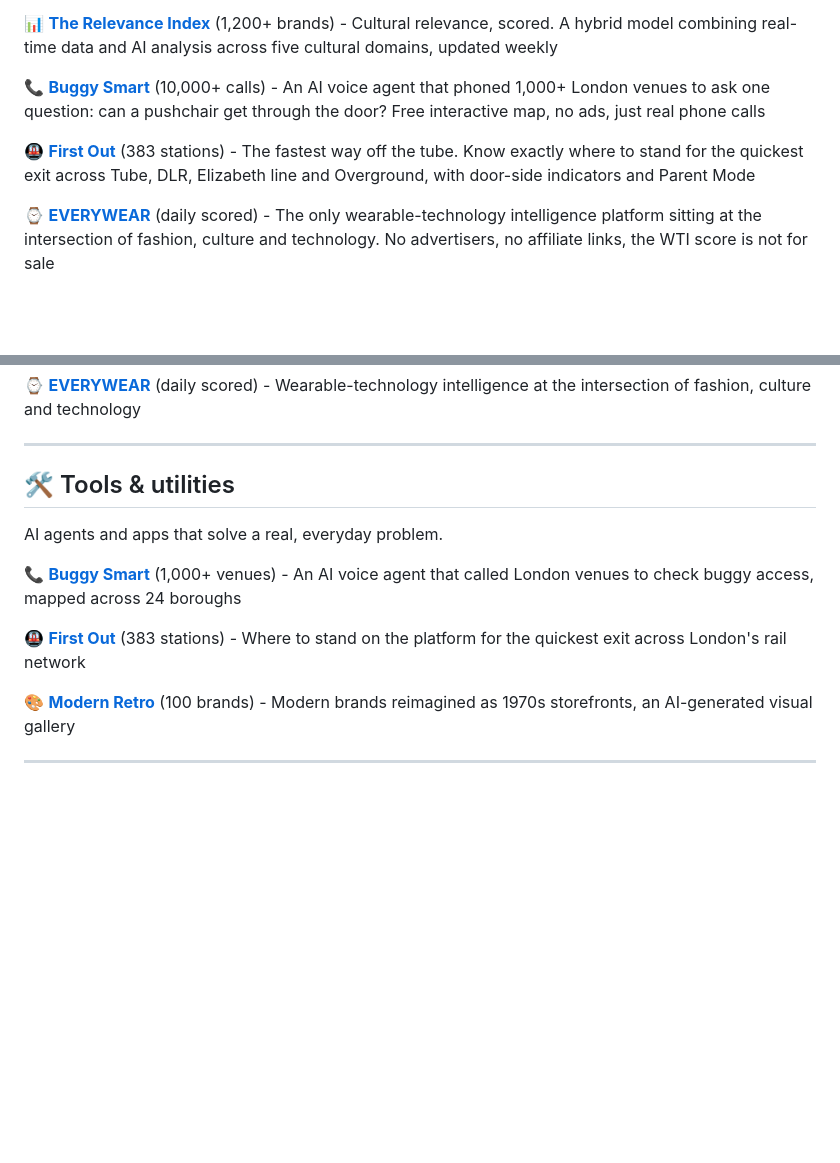
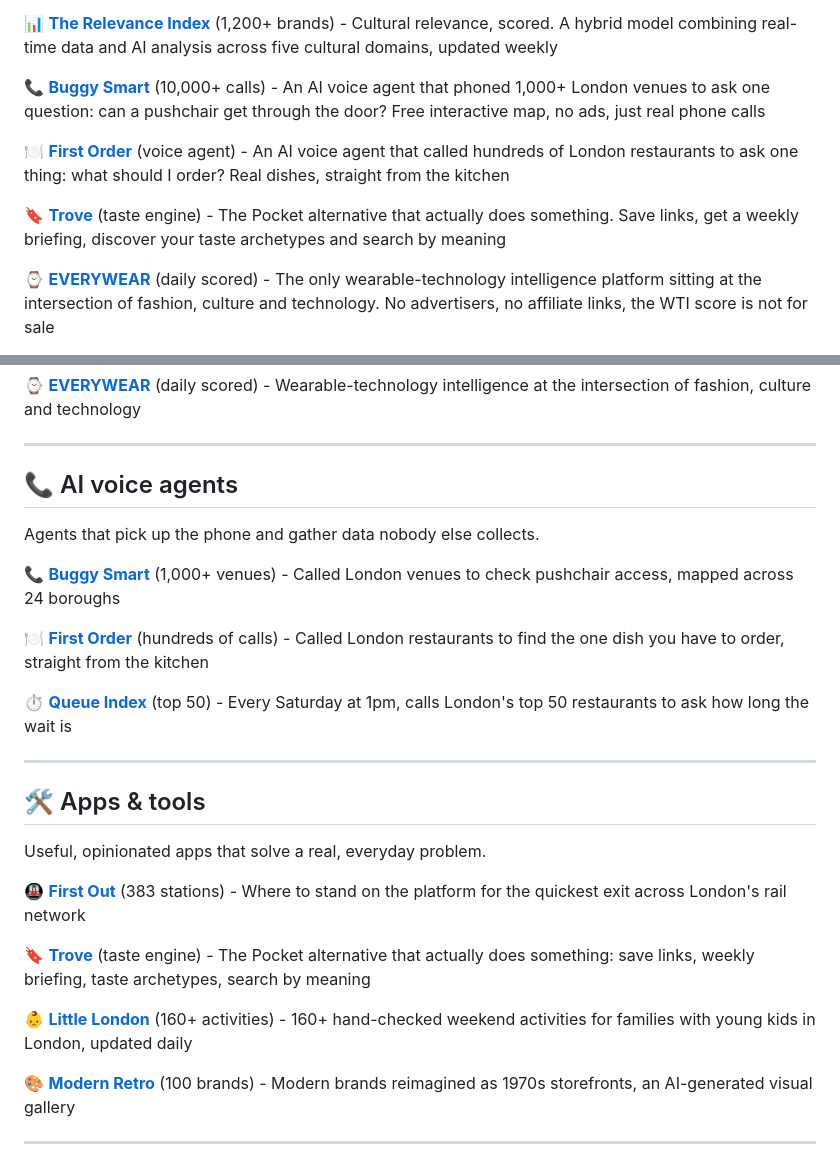
Before and after one commit to mikelitman/mikelitman, a Markdown page: README.md, 2 parts joined by grey strips. Drawn GitHub-style; blank space fills up the shorter version.

Commit message:
Add Trove, First Order, Queue Index, Little London; new AI voice agents section

```diff
--- a/README.md
+++ b/README.md
@@ -16,7 +16,9 @@ The ones people actually use.
 
 📞 [**Buggy Smart**](https://buggysmart.app) (10,000+ calls) - An AI voice agent that phoned 1,000+ London venues to ask one question: can a pushchair get through the door? Free interactive map, no ads, just real phone calls
 
-🚇 [**First Out**](https://firstout.app) (383 stations) - The fastest way off the tube. Know exactly where to stand for the quickest exit across Tube, DLR, Elizabeth line and Overground, with door-side indicators and Parent Mode
+🍽️ [**First Order**](https://first-order-london.netlify.app) (voice agent) - An AI voice agent that called hundreds of London restaurants to ask one thing: what should I order? Real dishes, straight from the kitchen
+
+🔖 [**Trove**](https://www.yourtrove.app) (taste engine) - The Pocket alternative that actually does something. Save links, get a weekly briefing, discover your taste archetypes and search by meaning
 
 ⌚ [**EVERYWEAR**](https://everywear.media) (daily scored) - The only wearable-technology intelligence platform sitting at the intersection of fashion, culture and technology. No advertisers, no affiliate links, the WTI score is not for sale
 
@@ -40,13 +42,27 @@ Scoring what culture feels but can't usually measure.
 
 ---
 
-## 🛠️ Tools & utilities
+## 📞 AI voice agents
 
-AI agents and apps that solve a real, everyday problem.
+Agents that pick up the phone and gather data nobody else collects.
 
-📞 [**Buggy Smart**](https://buggysmart.app) (1,000+ venues) - An AI voice agent that called London venues to check buggy access, mapped across 24 boroughs
+📞 [**Buggy Smart**](https://buggysmart.app) (1,000+ venues) - Called London venues to check pushchair access, mapped across 24 boroughs
+
+🍽️ [**First Order**](https://first-order-london.netlify.app) (hundreds of calls) - Called London restaurants to find the one dish you have to order, straight from the kitchen
+
+⏱️ [**Queue Index**](https://thequeueindex.com) (top 50) - Every Saturday at 1pm, calls London's top 50 restaurants to ask how long the wait is
+
+---
+
+## 🛠️ Apps & tools
+
+Useful, opinionated apps that solve a real, everyday problem.
 
 🚇 [**First Out**](https://firstout.app) (383 stations) - Where to stand on the platform for the quickest exit across London's rail network
+
+🔖 [**Trove**](https://www.yourtrove.app) (taste engine) - The Pocket alternative that actually does something: save links, weekly briefing, taste archetypes, search by meaning
+
+👶 [**Little London**](https://littlelondonco.com) (160+ activities) - 160+ hand-checked weekend activities for families with young kids in London, updated daily
 
 🎨 [**Modern Retro**](https://modernretro.art) (100 brands) - Modern brands reimagined as 1970s storefronts, an AI-generated visual gallery
 
```
